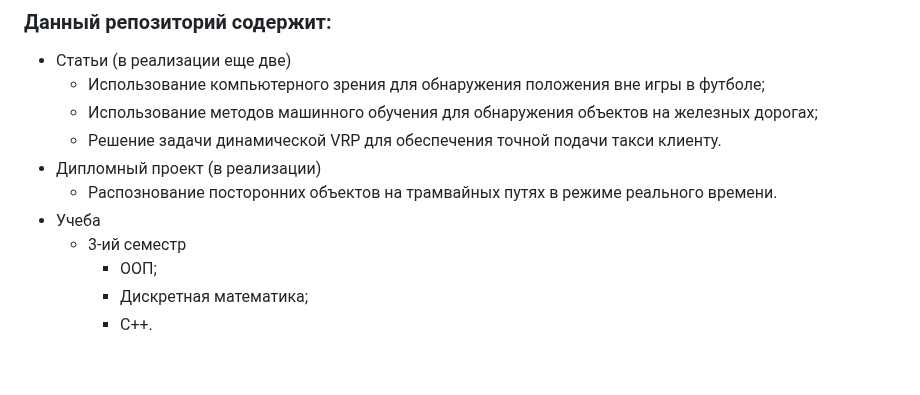
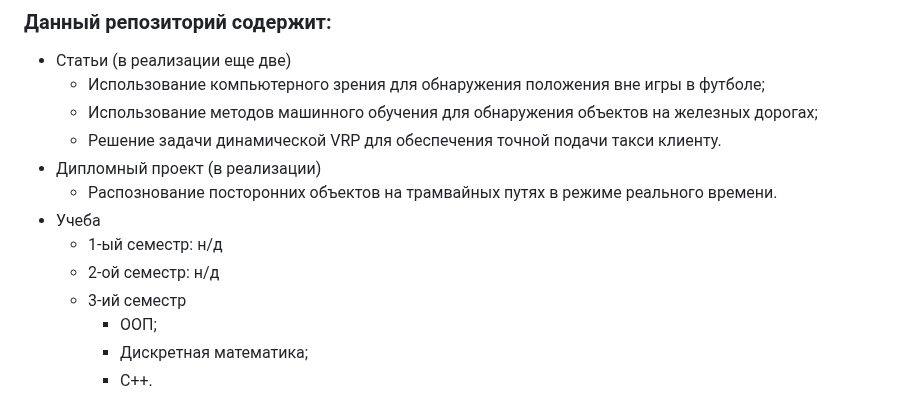
Before and after one commit to MathematicLove/spbstu-iccs-mcs, a Markdown page: README.md, the part around the change. GitHub-like rendering; blank space fills up the shorter version.

```diff
--- a/README.md
+++ b/README.md
@@ -11,6 +11,8 @@
 - Дипломный проект (в реализации)
   - Распознование посторонних объектов на трамвайных путях в режиме реального времени.
 - Учеба
+  - 1-ый семестр: н/д
+  - 2-ой семестр: н/д
   - 3-ий семестр
     - ООП;
     - Дискретная математика;
```
